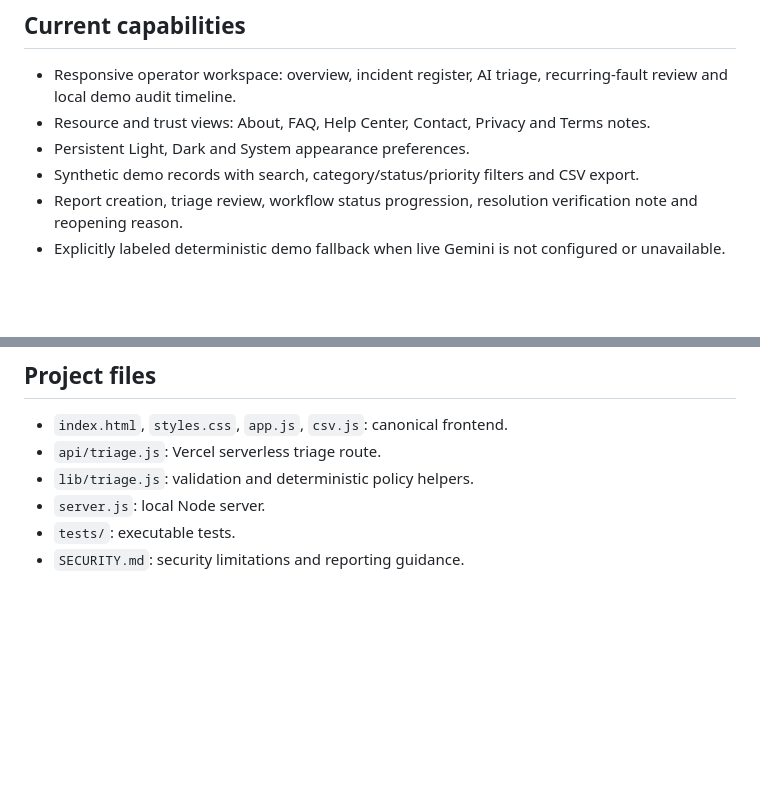
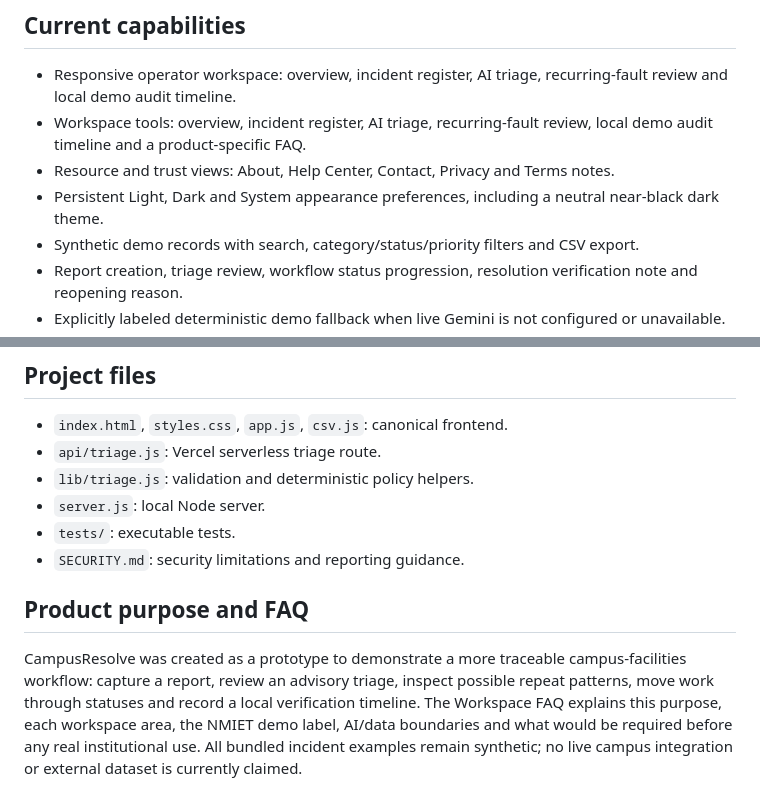
Before and after one commit to codewithutkarsh12/campusresolve-ai, a Markdown page: README.md, 2 parts joined by grey strips. GitHub-like rendering; blank space fills up the shorter version.

Commit message:
docs: clarify CampusResolve purpose and FAQ

```diff
--- a/README.md
+++ b/README.md
@@ -7,8 +7,9 @@ CampusResolve demonstrates a campus-incident workflow: report an issue, receive
 ## Current capabilities
 
 - Responsive operator workspace: overview, incident register, AI triage, recurring-fault review and local demo audit timeline.
-- Resource and trust views: About, FAQ, Help Center, Contact, Privacy and Terms notes.
-- Persistent Light, Dark and System appearance preferences.
+- Workspace tools: overview, incident register, AI triage, recurring-fault review, local demo audit timeline and a product-specific FAQ.
+- Resource and trust views: About, Help Center, Contact, Privacy and Terms notes.
+- Persistent Light, Dark and System appearance preferences, including a neutral near-black dark theme.
 - Synthetic demo records with search, category/status/priority filters and CSV export.
 - Report creation, triage review, workflow status progression, resolution verification note and reopening reason.
 - Explicitly labeled deterministic demo fallback when live Gemini is not configured or unavailable.
@@ -91,3 +92,8 @@ See [DATA_SOURCES.md](./DATA_SOURCES.md) for open-data candidates, license check
 - `server.js`: local Node server.
 - `tests/`: executable tests.
 - `SECURITY.md`: security limitations and reporting guidance.
+
+
+## Product purpose and FAQ
+
+CampusResolve was created as a prototype to demonstrate a more traceable campus-facilities workflow: capture a report, review an advisory triage, inspect possible repeat patterns, move work through statuses and record a local verification timeline. The Workspace FAQ explains this purpose, each workspace area, the NMIET demo label, AI/data boundaries and what would be required before any real institutional use. All bundled incident examples remain synthetic; no live campus integration or external dataset is currently claimed.
```
